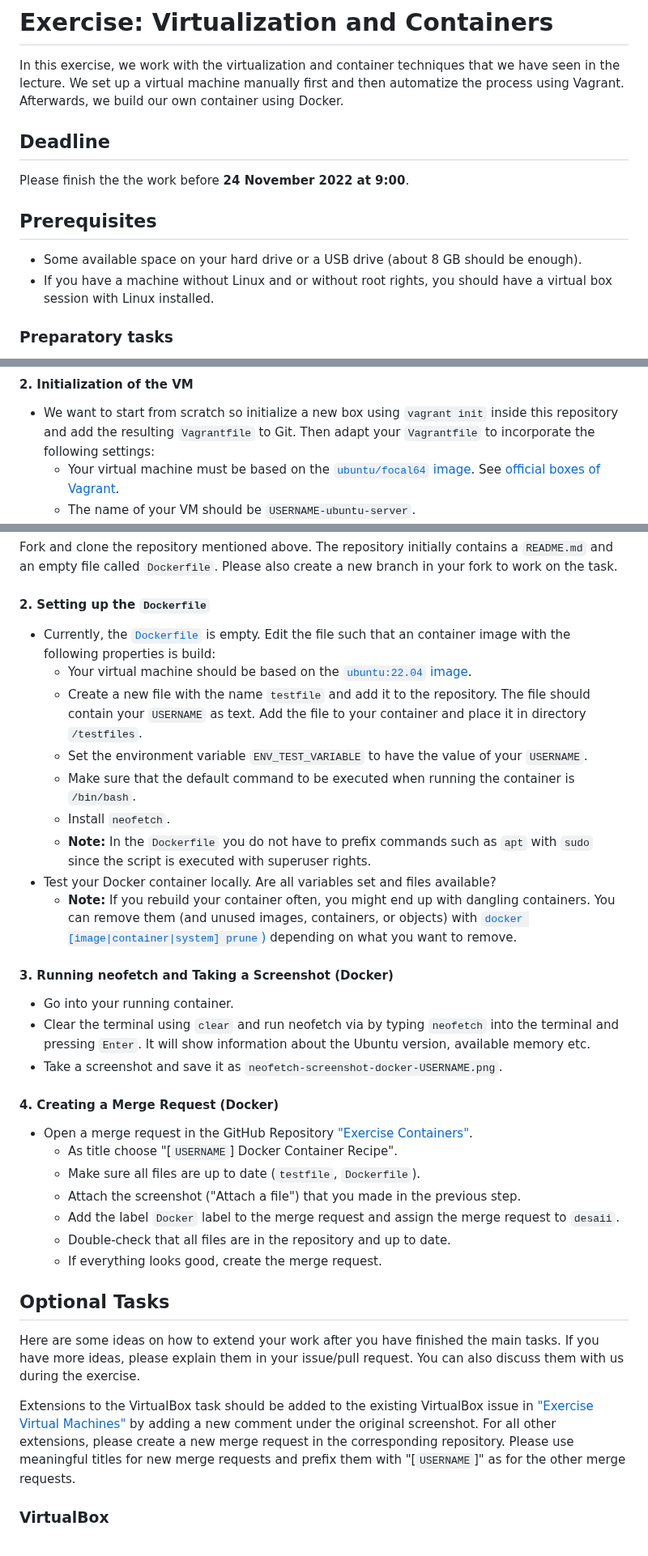
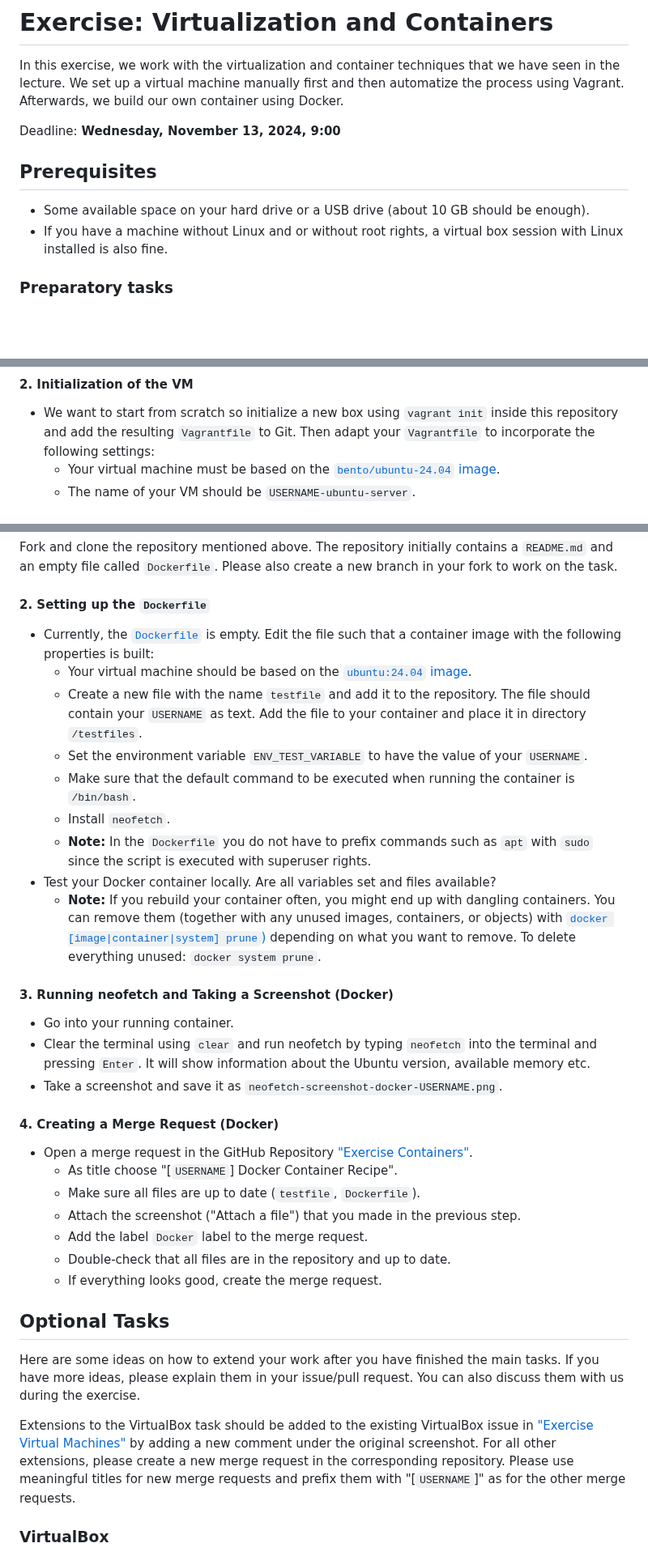
Before and after one commit to Simulation-Software-Engineering/Lecture-Material, a Markdown page: 02_virtualization_and_containers/virtualmachines_containers_exercise.md, 3 parts joined by grey strips. Shown at 81% size. Rendered like a GitHub page; blank space fills up the shorter version.

```diff
--- a/02_virtualization_and_containers/virtualmachines_containers_exercise.md
+++ b/02_virtualization_and_containers/virtualmachines_containers_exercise.md
@@ -2,14 +2,12 @@
 
 In this exercise, we work with the virtualization and container techniques that we have seen in the lecture. We set up a virtual machine manually first and then automatize the process using Vagrant. Afterwards, we build our own container using Docker.
 
-## Deadline
-
-Please finish the the work before **24 November 2022 at 9:00**.
+Deadline: **Wednesday, November 13, 2024, 9:00**
 
 ## Prerequisites
 
-- Some available space on your hard drive or a USB drive (about 8 GB should be enough).
-- If you have a machine without Linux and or without root rights, you should have a virtual box session with Linux installed.
+- Some available space on your hard drive or a USB drive (about 10 GB should be enough).
+- If you have a machine without Linux and or without root rights, a virtual box session with Linux installed is also fine.
 
 ### Preparatory tasks
 
@@ -179,5 +173,5 @@ Fork and clone the repository mentioned above. The repository initially contains
 #### 2. Initialization of the VM
 
 - We want to start from scratch so initialize a new box using `vagrant init` inside this repository and add the resulting `Vagrantfile` to Git. Then adapt your `Vagrantfile` to incorporate the following settings:
-    - Your virtual machine must be based on the [`ubuntu/focal64` image](https://app.vagrantup.com/ubuntu/boxes/focal64). See [official boxes of Vagrant](https://www.vagrantup.com/docs/boxes#official-boxes).
+    - Your virtual machine must be based on the [`bento/ubuntu-24.04` image](https://portal.cloud.hashicorp.com/vagrant/discover/bento/ubuntu-24.04).
     - The name of your VM should be `USERNAME-ubuntu-server`.
@@ -272,20 +270,20 @@ Fork and clone the repository mentioned above. The repository initially contains
 
 #### 2. Setting up the `Dockerfile`
 
-- Currently, the [`Dockerfile`](https://docs.docker.com/engine/reference/builder/) is empty. Edit the file such that an container image with the following properties is build:
-    - Your virtual machine should be based on the [`ubuntu:22.04` image](https://hub.docker.com/_/ubuntu).
+- Currently, the [`Dockerfile`](https://docs.docker.com/reference/dockerfile/) is empty. Edit the file such that a container image with the following properties is built:
+    - Your virtual machine should be based on the [`ubuntu:24.04` image](https://hub.docker.com/_/ubuntu).
     - Create a new file with the name `testfile` and add it to the repository. The file should contain your `USERNAME` as text. Add the file to your container and place it in directory `/testfiles`.
     - Set the environment variable `ENV_TEST_VARIABLE` to have the value of your `USERNAME`.
     - Make sure that the default command to be executed when running the container is `/bin/bash`.
     - Install `neofetch`.
     - **Note:** In the `Dockerfile` you do not have to prefix commands such as `apt` with `sudo` since the script is executed with superuser rights.
 - Test your Docker container locally. Are all variables set and files available?
-    - **Note:** If you rebuild your container often, you might end up with dangling containers. You can remove them (and unused images, containers, or objects) with [`docker [image|container|system] prune`)](https://docs.docker.com/engine/reference/commandline/system_prune/) depending on what you want to remove.
+    - **Note:** If you rebuild your container often, you might end up with dangling containers. You can remove them (together with any unused images, containers, or objects) with [`docker [image|container|system] prune`)](https://docs.docker.com/engine/reference/commandline/system_prune/) depending on what you want to remove. To delete everything unused: `docker system prune`.
 
 #### 3. Running neofetch and Taking a Screenshot (Docker)
 
 - Go into your running container.
-- Clear the terminal using `clear` and run neofetch via by typing `neofetch` into the terminal and pressing `Enter`. It will show information about the Ubuntu version, available memory etc.
+- Clear the terminal using `clear` and run neofetch by typing `neofetch` into the terminal and pressing `Enter`. It will show information about the Ubuntu version, available memory etc.
 - Take a screenshot and save it as `neofetch-screenshot-docker-USERNAME.png`.
 
 #### 4. Creating a Merge Request (Docker)
@@ -294,7 +292,7 @@ Fork and clone the repository mentioned above. The repository initially contains
     - As title choose "[`USERNAME`] Docker Container Recipe".
     - Make sure all files are up to date (`testfile`, `Dockerfile`).
     - Attach the screenshot ("Attach a file") that you made in the previous step.
-    - Add the label `Docker` label to the merge request and assign the merge request to `desaii`.
+    - Add the label `Docker` label to the merge request.
     - Double-check that all files are in the repository and up to date.
     - If everything looks good, create the merge request.
 
```
Also changed, not shown: other parts of 02_virtualization_and_containers/virtualmachines_containers_exercise.md (+64 -64 lines).
